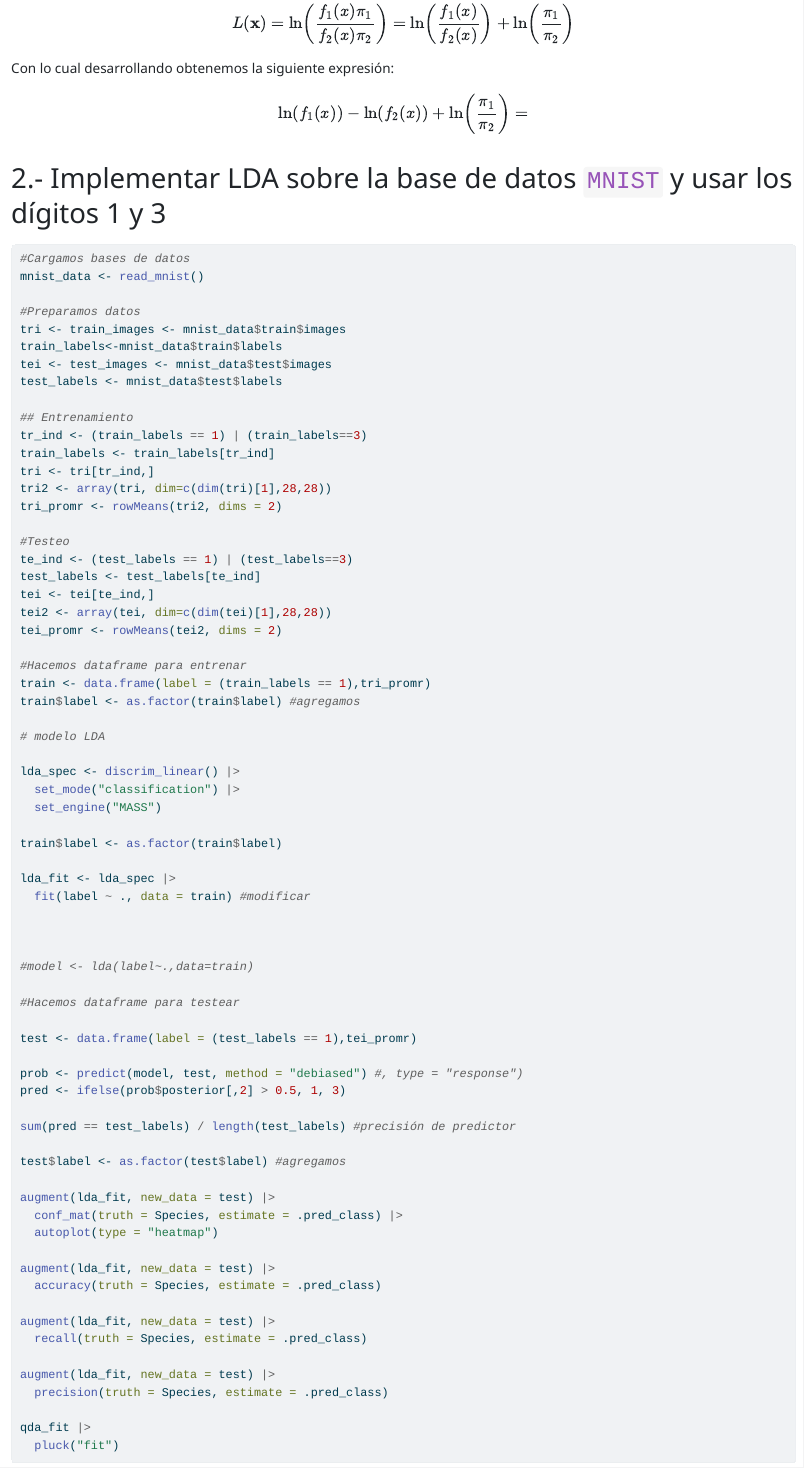
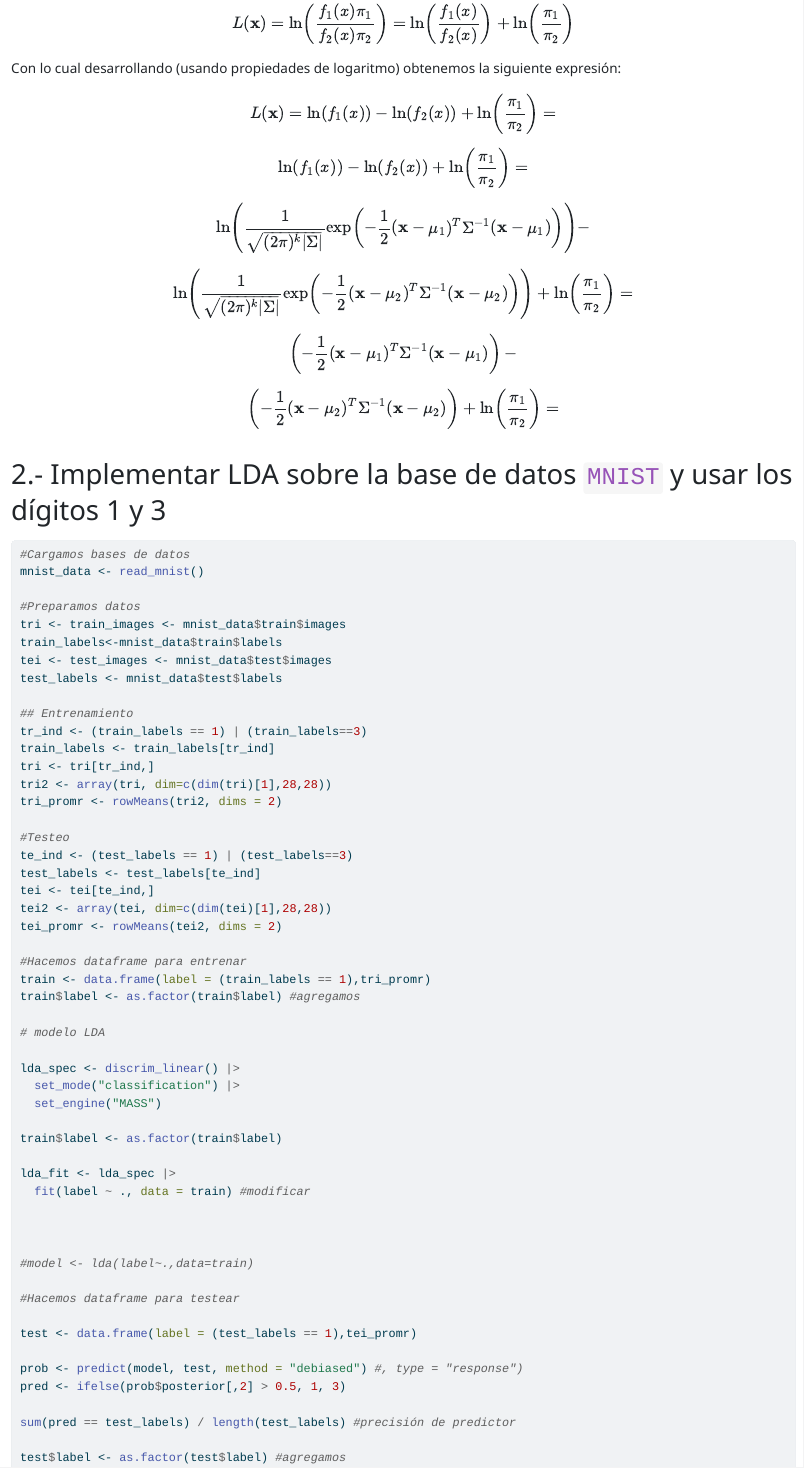
Before and after one commit to Marce2021M/aplicada3_tarea1, a Quarto document (tarea1_aplicada3.qmd): the page in a window 1100 px wide, from 760 px down. The pictures show the output file tarea1_aplicada3.html that the author committed with the source, opened offline.

Commit message:
Códgo choncho de latex 1

````diff
--- a/tarea1_aplicada3.qmd
+++ b/tarea1_aplicada3.qmd
@@ -39,9 +39,25 @@ donde aquí consideramos que $L(\mathbf{x})$ es la función discriminante de LDA
 
 $$L(\mathbf{x})=\ln\left(\frac{f_{1}(x)\pi_{1}}{f_{2}(x)\pi_{2}}\right)= \ln\left(\frac{f_{1}(x)}{f_{2}(x)}\right)+ \ln\left(\frac{\pi_{1}}{\pi_{2}}\right)$$
 
-Con lo cual desarrollando obtenemos la siguiente expresión:
+Con lo cual desarrollando (usando propiedades de logaritmo) obtenemos la siguiente expresión:
+
+$$L(\mathbf{x})=\ln(f_{1}(x))-\ln(f_{2}(x))+ \ln\left(\frac{\pi_{1}}{\pi_{2}}\right)=$$
 
 $$\ln(f_{1}(x))-\ln(f_{2}(x))+ \ln\left(\frac{\pi_{1}}{\pi_{2}}\right)=$$
+
+$$\ln \left(\frac{1}{\sqrt{(2\pi)^k |\Sigma|}} \exp\left(-\frac{1}{2} (\mathbf{x} - \mu_{1})^T \Sigma^{-1} (\mathbf{x} - \mu_{1})\right)
+\right)-$$
+
+$$\ln \left( \frac{1}{\sqrt{(2\pi)^k |\Sigma|}} \exp\left(-\frac{1}{2} (\mathbf{x} - \mu_{2})^T \Sigma^{-1} (\mathbf{x} - \mu_{2})\right)
+\right)+ \ln\left(\frac{\pi_{1}}{\pi_{2}}\right)=$$
+
+$$\left(-\frac{1}{2} (\mathbf{x} - \mu_{1})^T \Sigma^{-1} (\mathbf{x} - \mu_{1})\right)
+-$$
+
+$$\left(-\frac{1}{2} (\mathbf{x} - \mu_{2})^T \Sigma^{-1} (\mathbf{x} - \mu_{2})\right)
++ \ln\left(\frac{\pi_{1}}{\pi_{2}}\right)=$$
+
+
 
 # 2.- Implementar LDA sobre la base de datos ```MNIST``` y usar los dígitos 1 y 3
 
````
Also changed, not shown: tarea1_aplicada3.html.
